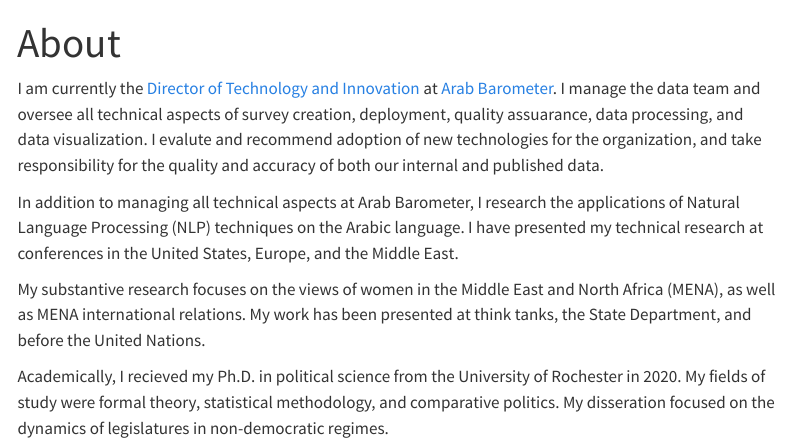
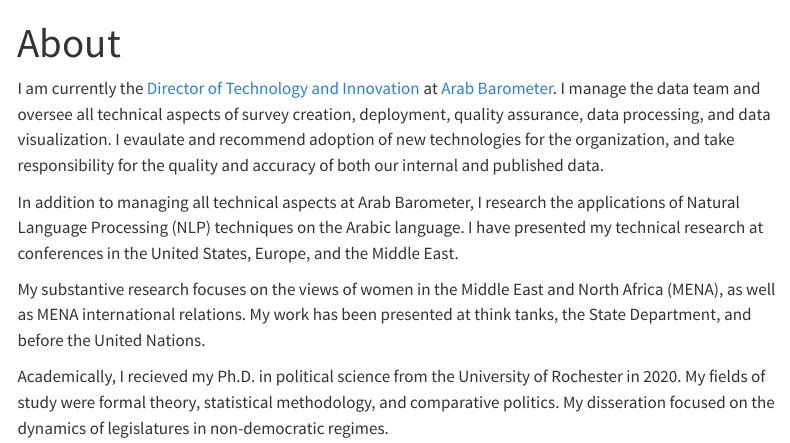
Before and after one commit to MCRoche/MCRoche.github.io, a Quarto document (about.qmd): the page in a window 1100 px wide, from its top. Rendered offline with R 4.5, knitr and Pandoc in place of Quarto, with nearby package versions; menus at the side of the page are left out.

Commit message:
Fixed typos

```diff
--- a/about.qmd
+++ b/about.qmd
@@ -2,7 +2,7 @@
 title: "About"
 ---
 
-I am currently the [Director of Technology and Innovation](https://www.arabbarometer.org/experts/maryclare-rochephd/) at [Arab Barometer](https://www.arabbarometer.org/). I manage the data team and oversee all technical aspects of survey creation, deployment, quality assuarance, data processing, and data visualization. I evalute and recommend adoption of new technologies for the organization, and take responsibility for the quality and accuracy of both our internal and published data.
+I am currently the [Director of Technology and Innovation](https://www.arabbarometer.org/experts/maryclare-rochephd/) at [Arab Barometer](https://www.arabbarometer.org/). I manage the data team and oversee all technical aspects of survey creation, deployment, quality assurance, data processing, and data visualization. I evaulate and recommend adoption of new technologies for the organization, and take responsibility for the quality and accuracy of both our internal and published data.
 
 In addition to managing all technical aspects at Arab Barometer, I research the applications of Natural Language Processing (NLP) techniques on the Arabic language. I have presented my technical research at conferences in the United States, Europe, and the Middle East.
 
```
Also changed, not shown: index.qmd (+1 -1 lines).
